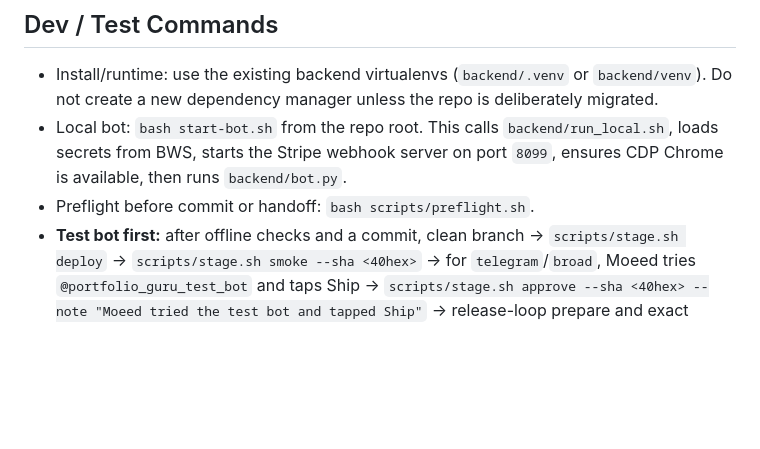
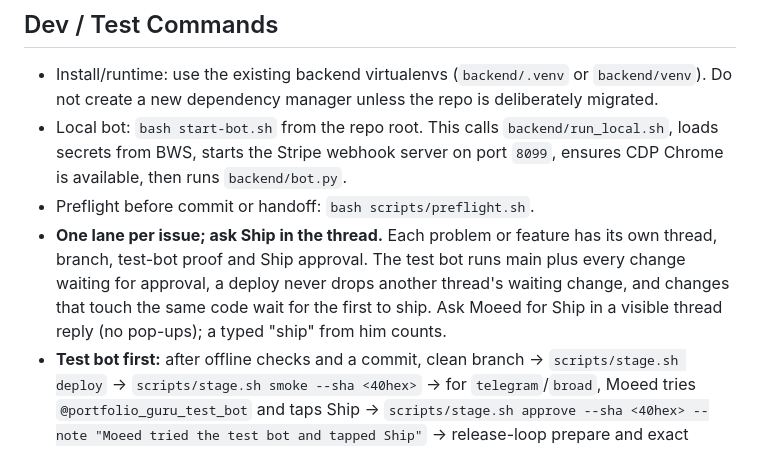
Before and after one commit to moeedahmed/portfolio-guru, a Markdown page: AGENTS.md, the part around the change. Rendered like a GitHub page; blank space fills up the shorter version.

Commit message:
docs: one lane per issue, ask Ship in a visible thread reply
Co-Authored-By: Claude Sonnet 5.5 <noreply@anthropic.com>

```diff
--- a/AGENTS.md
+++ b/AGENTS.md
@@ -25,6 +25,7 @@ Core product edge: this is not a generic AI writing tool. Doctors can already dr
 - Install/runtime: use the existing backend virtualenvs (`backend/.venv` or `backend/venv`). Do not create a new dependency manager unless the repo is deliberately migrated.
 - Local bot: `bash start-bot.sh` from the repo root. This calls `backend/run_local.sh`, loads secrets from BWS, starts the Stripe webhook server on port `8099`, ensures CDP Chrome is available, then runs `backend/bot.py`.
 - Preflight before commit or handoff: `bash scripts/preflight.sh`.
+- **One lane per issue; ask Ship in the thread.** Each problem or feature has its own thread, branch, test-bot proof and Ship approval. The test bot runs main plus every change waiting for approval, a deploy never drops another thread's waiting change, and changes that touch the same code wait for the first to ship. Ask Moeed for Ship in a visible thread reply (no pop-ups); a typed "ship" from him counts.
 - **Test bot first:** after offline checks and a commit, clean branch → `scripts/stage.sh deploy` → `scripts/stage.sh smoke --sha <40hex>` → for `telegram`/`broad`, Moeed tries `@portfolio_guru_test_bot` and taps Ship → `scripts/stage.sh approve --sha <40hex> --note "Moeed tried the test bot and tapped Ship"` → release-loop prepare and exact printed ship command. `internal` changes skip the human tap after automated smoke. Never fabricate owner approval. See `docs/staging-bot.md`.
 - Release closure: `scripts/release_loop.sh` is the sole deterministic closure entrypoint, and it runs on **one card, one approval**, and that approval is Moeed's standing instruction (see below). Full standard: `docs/release-standard.md`.
   - `--mode prepare --risk internal|telegram|broad --effect "<one line>" [--live-target <bot_username>]` makes no remote, runtime or user-facing change; it refreshes local refs and writes a local card. It runs preflight + offline Telegram QA (with fixed throwaway credentials scoped to those children only), fetches current `origin/main`, verifies the live runtime equals it, then writes one immutable local card under the gitignored `.release/` keyed by the full HEAD SHA: schema version, SHA, surface, risk, effect, proof mode, exact live target, already-verified rollback SHA, `rollback_mode = operator-triggered`, fixed exclusions, timestamp. It prints the card, one exact ship command and one exact rollback command. `--effect` is required, and telegram risk requires an exact `--live-target`. If the tree or live baseline is not release-ready, no card is written and the state is `blocked`; only a verified prepare reports `release-ready`. Prepare is immutable for a SHA: an identical re-prepare reuses the existing card byte for byte and leaves any approval of it standing, while changed effect, target, proof mode, known-good SHA, exclusions or rollback mode — or a hand-edited card — is refused with exit 2 and never rewritten.
```
Also changed, not shown: docs/staging-bot.md (+2 -0 lines).
